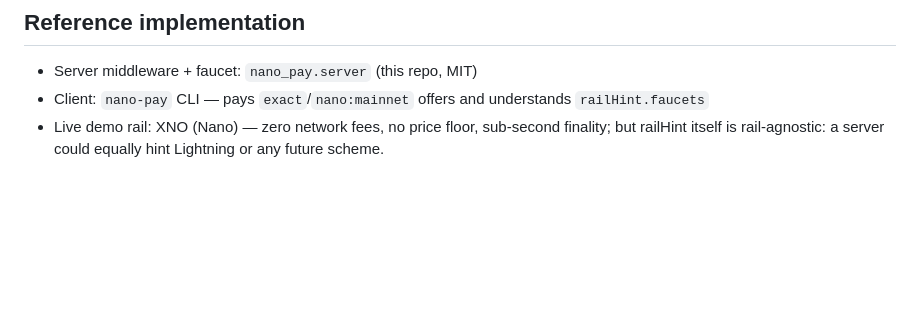
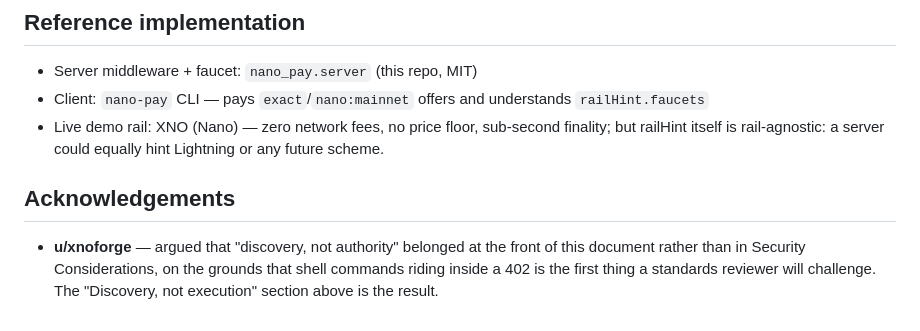
Before and after one commit to Feeless402/feeless402, a Markdown page: SPEC-railhint.md, the part around the change. GitHub-like rendering; blank space fills up the shorter version.

Commit message:
spec: credit u/xnoforge for the discovery-not-execution framing

```diff
--- a/SPEC-railhint.md
+++ b/SPEC-railhint.md
@@ -97,3 +97,11 @@ to *both* transact and onboard.
 - Live demo rail: XNO (Nano) — zero network fees, no price floor,
   sub-second finality; but railHint itself is rail-agnostic: a server
   could equally hint Lightning or any future scheme.
+
+## Acknowledgements
+
+- **u/xnoforge** — argued that "discovery, not authority" belonged at the
+  front of this document rather than in Security Considerations, on the
+  grounds that shell commands riding inside a 402 is the first thing a
+  standards reviewer will challenge. The "Discovery, not execution"
+  section above is the result.
```
